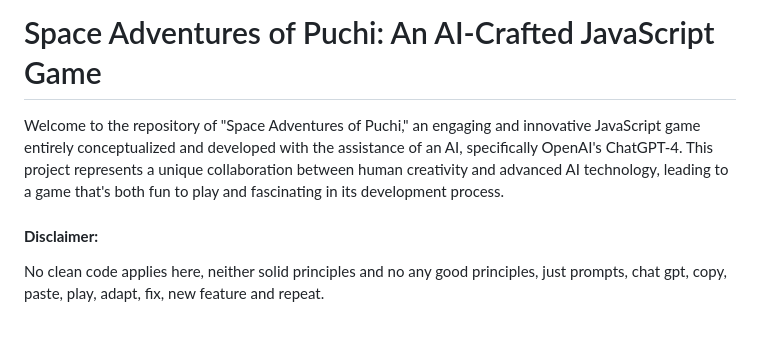
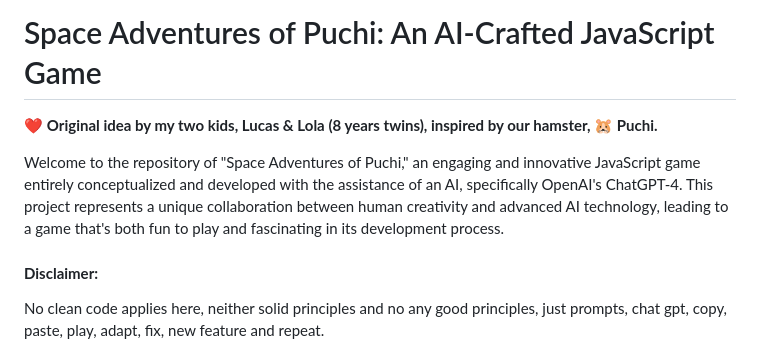
Before and after one commit to povedica/puchi-adventures-ia, a Markdown page: README.md, the part around the change. Drawn GitHub-style; blank space fills up the shorter version.

Commit message:
doc(update) Add credits for my two kids :-)

```diff
--- a/README.md
+++ b/README.md
@@ -1,6 +1,9 @@
 # Space Adventures of Puchi: An AI-Crafted JavaScript Game
+❤️ **Original idea by my two kids, Lucas & Lola (8 years twins), inspired by our hamster, 🐹 Puchi.**
 
 Welcome to the repository of "Space Adventures of Puchi," an engaging and innovative JavaScript game entirely conceptualized and developed with the assistance of an AI, specifically OpenAI's ChatGPT-4. This project represents a unique collaboration between human creativity and advanced AI technology, leading to a game that's both fun to play and fascinating in its development process.
+
+
 
 #### **Disclaimer:**
 No clean code applies here, neither solid principles and no any good principles, just prompts, chat gpt, copy, paste, play, adapt, fix, new feature and repeat.
```
